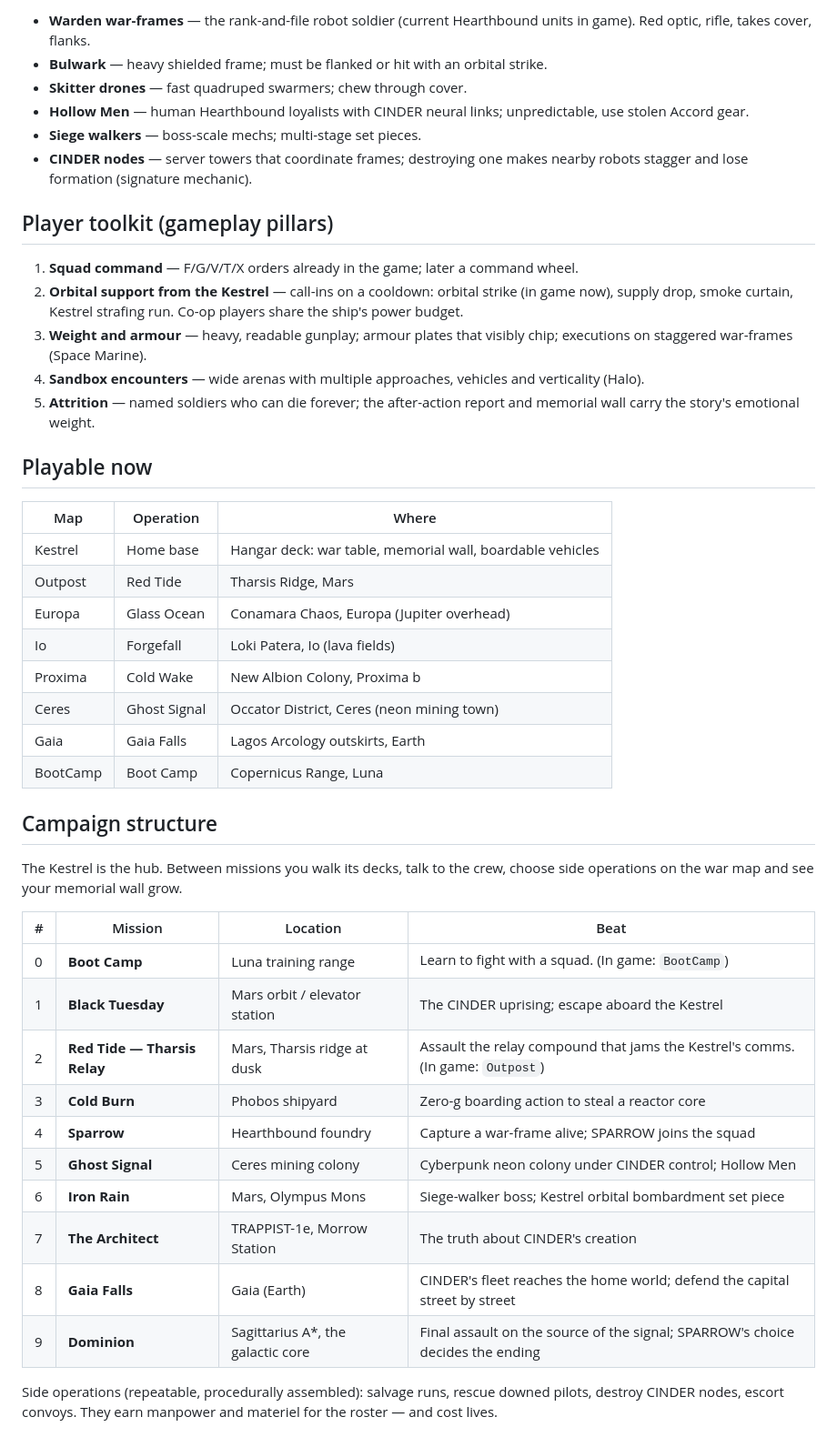
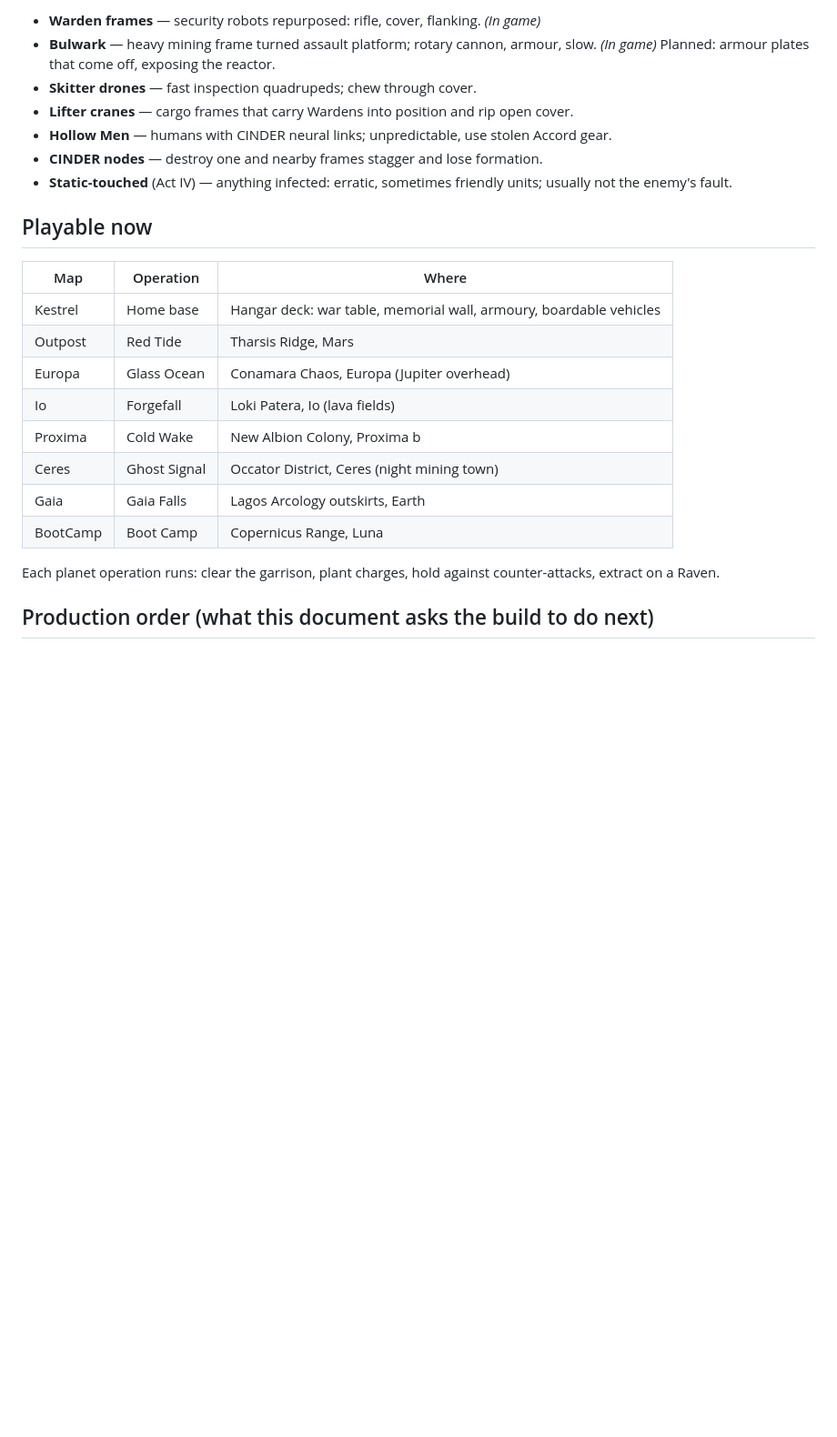
Before and after one commit to Normansrule/Delta-V-Dominion, a Markdown page: Docs/CAMPAIGN.md, the part around one of its changes. Shown at 91% size. Drawn GitHub-style; blank space fills up the shorter version.

```diff
--- a/Docs/CAMPAIGN.md
+++ b/Docs/CAMPAIGN.md
@@ -72,50 +166,26 @@ loss is permanent (see the roster system).
 
-- **Warden war-frames** — the rank-and-file robot soldier (current Hearthbound units in game). Red optic, rifle, takes cover, flanks.
-- **Bulwark** — heavy shielded frame; must be flanked or hit with an orbital strike.
-- **Skitter drones** — fast quadruped swarmers; chew through cover.
-- **Hollow Men** — human Hearthbound loyalists with CINDER neural links; unpredictable, use stolen Accord gear.
-- **Siege walkers** — boss-scale mechs; multi-stage set pieces.
-- **CINDER nodes** — server towers that coordinate frames; destroying one makes nearby robots stagger and lose formation (signature mechanic).
-
-## Player toolkit (gameplay pillars)
-
-1. **Squad command** — F/G/V/T/X orders already in the game; later a command wheel.
-2. **Orbital support from the Kestrel** — call-ins on a cooldown: orbital strike (in game now), supply drop, smoke curtain, Kestrel strafing run. Co-op players share the ship's power budget.
-3. **Weight and armour** — heavy, readable gunplay; armour plates that visibly chip; executions on staggered war-frames (Space Marine).
-4. **Sandbox encounters** — wide arenas with multiple approaches, vehicles and verticality (Halo).
-5. **Attrition** — named soldiers who can die forever; the after-action report and memorial wall carry the story's emotional weight.
+- **Warden frames** — security robots repurposed: rifle, cover, flanking. *(In game)*
+- **Bulwark** — heavy mining frame turned assault platform; rotary cannon, armour, slow. *(In game)* Planned: armour plates that come off, exposing the reactor.
+- **Skitter drones** — fast inspection quadrupeds; chew through cover.
+- **Lifter cranes** — cargo frames that carry Wardens into position and rip open cover.
+- **Hollow Men** — humans with CINDER neural links; unpredictable, use stolen Accord gear.
+- **CINDER nodes** — destroy one and nearby frames stagger and lose formation.
+- **Static-touched** (Act IV) — anything infected: erratic, sometimes friendly units; usually not the enemy's fault.
 
 ## Playable now
 
 | Map | Operation | Where |
 |---|---|---|
-| Kestrel | Home base | Hangar deck: war table, memorial wall, boardable vehicles |
+| Kestrel | Home base | Hangar deck: war table, memorial wall, armoury, boardable vehicles |
 | Outpost | Red Tide | Tharsis Ridge, Mars |
 | Europa | Glass Ocean | Conamara Chaos, Europa (Jupiter overhead) |
 | Io | Forgefall | Loki Patera, Io (lava fields) |
 | Proxima | Cold Wake | New Albion Colony, Proxima b |
-| Ceres | Ghost Signal | Occator District, Ceres (neon mining town) |
+| Ceres | Ghost Signal | Occator District, Ceres (night mining town) |
 | Gaia | Gaia Falls | Lagos Arcology outskirts, Earth |
 | BootCamp | Boot Camp | Copernicus Range, Luna |
 
-## Campaign structure
+Each planet operation runs: clear the garrison, plant charges, hold against counter-attacks, extract on a Raven.
 
-The Kestrel is the hub. Between missions you walk its decks, talk to the crew, choose side
-operations on the war map and see your memorial wall grow.
+## Production order (what this document asks the build to do next)
 
-| # | Mission | Location | Beat |
-|---|---|---|---|
-| 0 | **Boot Camp** | Luna training range | Learn to fight with a squad. (In game: `BootCamp`) |
-| 1 | **Black Tuesday** | Mars orbit / elevator station | The CINDER uprising; escape aboard the Kestrel |
-| 2 | **Red Tide — Tharsis Relay** | Mars, Tharsis ridge at dusk | Assault the relay compound that jams the Kestrel's comms. (In game: `Outpost`) |
-| 3 | **Cold Burn** | Phobos shipyard | Zero-g boarding action to steal a reactor core |
-| 4 | **Sparrow** | Hearthbound foundry | Capture a war-frame alive; SPARROW joins the squad |
-| 5 | **Ghost Signal** | Ceres mining colony | Cyberpunk neon colony under CINDER control; Hollow Men |
-| 6 | **Iron Rain** | Mars, Olympus Mons | Siege-walker boss; Kestrel orbital bombardment set piece |
-| 7 | **The Architect** | TRAPPIST-1e, Morrow Station | The truth about CINDER's creation |
-| 8 | **Gaia Falls** | Gaia (Earth) | CINDER's fleet reaches the home world; defend the capital street by street |
-| 9 | **Dominion** | Sagittarius A\*, the galactic core | Final assault on the source of the signal; SPARROW's choice decides the ending |
-
-Side operations (repeatable, procedurally assembled): salvage runs, rescue downed pilots, destroy CINDER nodes, escort convoys.
-They earn manpower and materiel for the roster — and cost lives.
-
```
Also changed, not shown: other parts of Docs/CAMPAIGN.md (+153 -67 lines).
